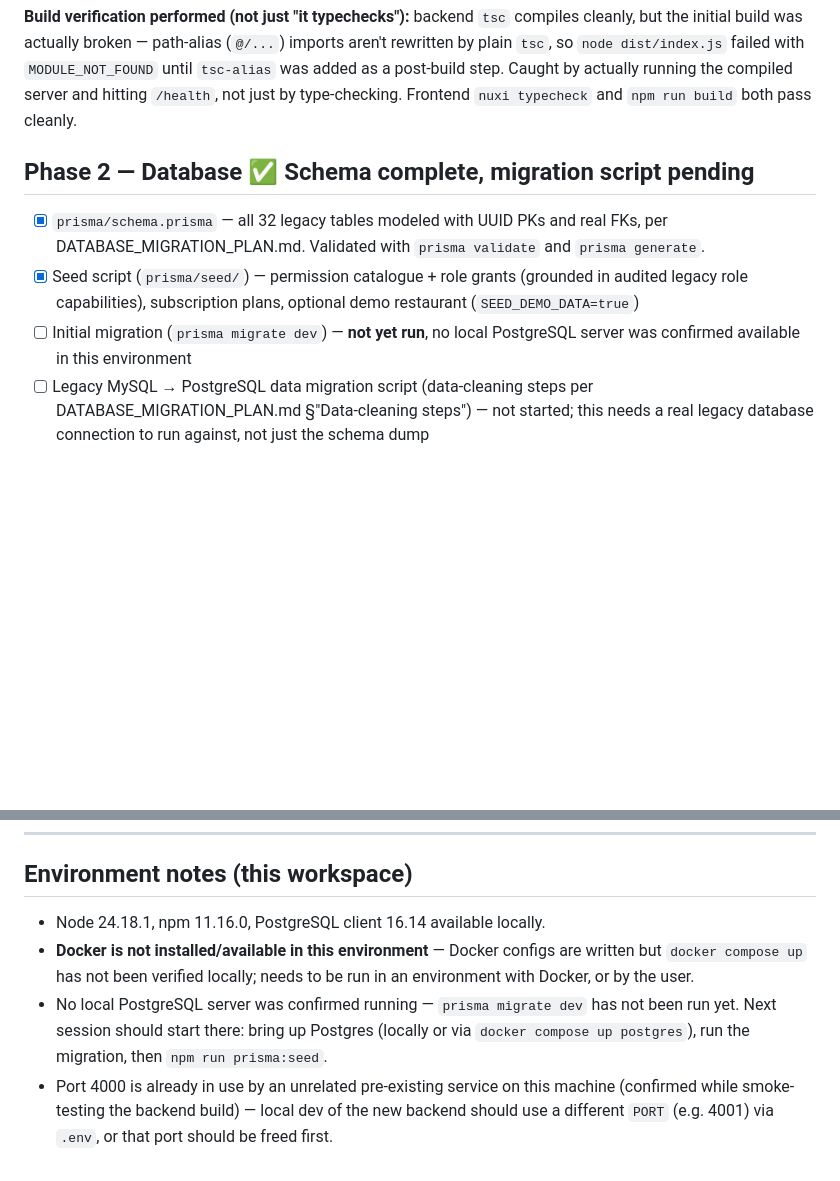
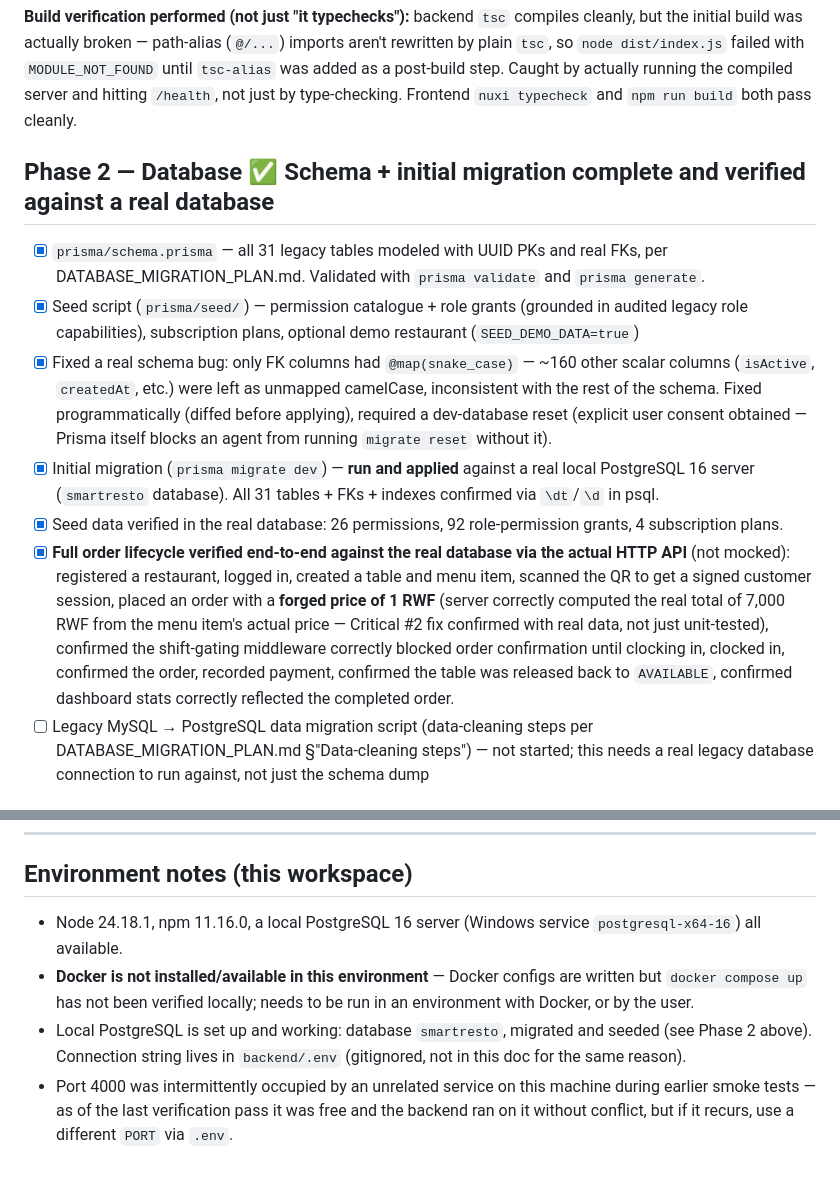
Before and after one commit to bienvenue15/smart_restaurant, a Markdown page: docs/MIGRATION_PROGRESS.md, 2 parts joined by grey strips. Rendered like a GitHub page; blank space fills up the shorter version.

Commit message:
docs: record Phase 2 database milestone - real DB verified end-to-end
Co-Authored-By: Claude Sonnet 5 <noreply@anthropic.com>

```diff
--- a/docs/MIGRATION_PROGRESS.md
+++ b/docs/MIGRATION_PROGRESS.md
@@ -33,11 +33,14 @@
 
 **Build verification performed (not just "it typechecks"):** backend `tsc` compiles cleanly, but the initial build was actually broken — path-alias (`@/...`) imports aren't rewritten by plain `tsc`, so `node dist/index.js` failed with `MODULE_NOT_FOUND` until `tsc-alias` was added as a post-build step. Caught by actually running the compiled server and hitting `/health`, not just by type-checking. Frontend `nuxi typecheck` and `npm run build` both pass cleanly.
 
-## Phase 2 — Database ✅ Schema complete, migration script pending
+## Phase 2 — Database ✅ Schema + initial migration complete and verified against a real database
 
-- [x] `prisma/schema.prisma` — all 32 legacy tables modeled with UUID PKs and real FKs, per DATABASE_MIGRATION_PLAN.md. Validated with `prisma validate` and `prisma generate`.
+- [x] `prisma/schema.prisma` — all 31 legacy tables modeled with UUID PKs and real FKs, per DATABASE_MIGRATION_PLAN.md. Validated with `prisma validate` and `prisma generate`.
 - [x] Seed script (`prisma/seed/`) — permission catalogue + role grants (grounded in audited legacy role capabilities), subscription plans, optional demo restaurant (`SEED_DEMO_DATA=true`)
-- [ ] Initial migration (`prisma migrate dev`) — **not yet run**, no local PostgreSQL server was confirmed available in this environment
+- [x] Fixed a real schema bug: only FK columns had `@map(snake_case)` — ~160 other scalar columns (`isActive`, `createdAt`, etc.) were left as unmapped camelCase, inconsistent with the rest of the schema. Fixed programmatically (diffed before applying), required a dev-database reset (explicit user consent obtained — Prisma itself blocks an agent from running `migrate reset` without it).
+- [x] Initial migration (`prisma migrate dev`) — **run and applied** against a real local PostgreSQL 16 server (`smartresto` database). All 31 tables + FKs + indexes confirmed via `\dt`/`\d` in psql.
+- [x] Seed data verified in the real database: 26 permissions, 92 role-permission grants, 4 subscription plans.
+- [x] **Full order lifecycle verified end-to-end against the real database via the actual HTTP API** (not mocked): registered a restaurant, logged in, created a table and menu item, scanned the QR to get a signed customer session, placed an order with a **forged price of 1 RWF** (server correctly computed the real total of 7,000 RWF from the menu item's actual price — Critical #2 fix confirmed with real data, not just unit-tested), confirmed the shift-gating middleware correctly blocked order confirmation until clocking in, clocked in, confirmed the order, recorded payment, confirmed the table was released back to `AVAILABLE`, confirmed dashboard stats correctly reflected the completed order.
 - [ ] Legacy MySQL → PostgreSQL data migration script (data-cleaning steps per DATABASE_MIGRATION_PLAN.md §"Data-cleaning steps") — not started; this needs a real legacy database connection to run against, not just the schema dump
 
 ## Phase 3 — Backend (core modules complete, a few peripheral ones remain)
@@ -99,7 +102,7 @@
 
 ## Environment notes (this workspace)
 
-- Node 24.18.1, npm 11.16.0, PostgreSQL client 16.14 available locally.
+- Node 24.18.1, npm 11.16.0, a local PostgreSQL 16 server (Windows service `postgresql-x64-16`) all available.
 - **Docker is not installed/available in this environment** — Docker configs are written but `docker compose up` has not been verified locally; needs to be run in an environment with Docker, or by the user.
-- No local PostgreSQL server was confirmed running — `prisma migrate dev` has not been run yet. Next session should start there: bring up Postgres (locally or via `docker compose up postgres`), run the migration, then `npm run prisma:seed`.
-- Port 4000 is already in use by an unrelated pre-existing service on this machine (confirmed while smoke-testing the backend build) — local dev of the new backend should use a different `PORT` (e.g. 4001) via `.env`, or that port should be freed first.
+- Local PostgreSQL is set up and working: database `smartresto`, migrated and seeded (see Phase 2 above). Connection string lives in `backend/.env` (gitignored, not in this doc for the same reason).
+- Port 4000 was intermittently occupied by an unrelated service on this machine during earlier smoke tests — as of the last verification pass it was free and the backend ran on it without conflict, but if it recurs, use a different `PORT` via `.env`.
```
